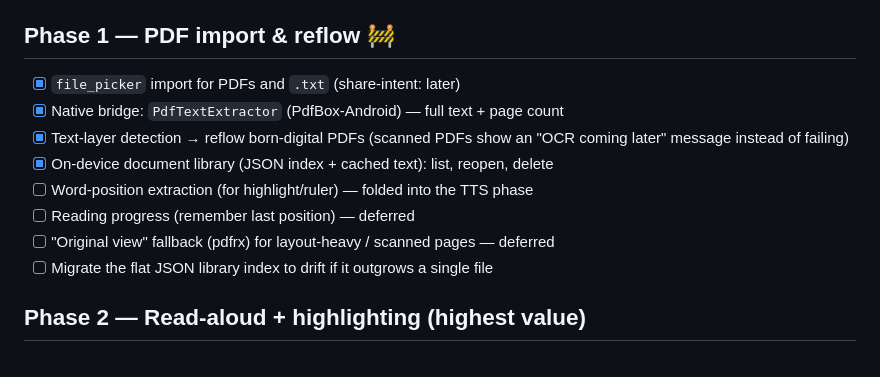
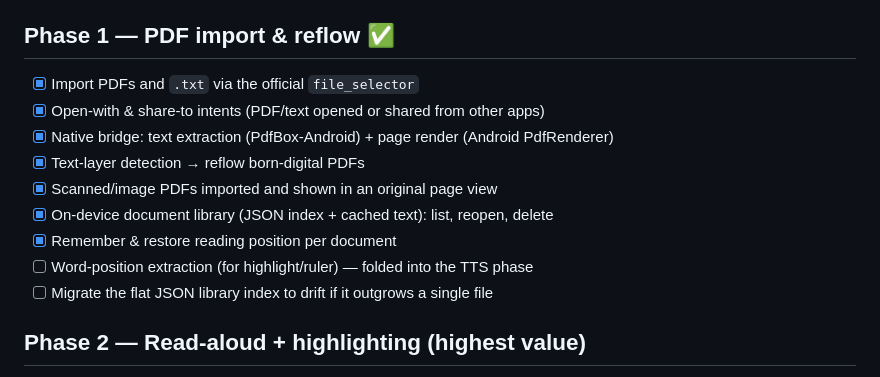
Before and after one commit to DobosP/dyslexic-reader, a Markdown page: docs/ROADMAP.md, the part around the change. Drawn GitHub-style.

```diff
--- a/docs/ROADMAP.md
+++ b/docs/ROADMAP.md
@@ -14,15 +14,15 @@ strongest-evidence features first.
 - [x] Library screen: read bundled sample / paste your own text
 - [x] CI: `flutter analyze` + `flutter test` + build signed APK (GitHub Actions)
 
-## Phase 1 — PDF import & reflow 🚧
-- [x] `file_picker` import for PDFs and `.txt` (share-intent: later)
-- [x] Native bridge: `PdfTextExtractor` (PdfBox-Android) — full text + page count
-- [x] Text-layer detection → reflow born-digital PDFs (scanned PDFs show an
-      "OCR coming later" message instead of failing)
+## Phase 1 — PDF import & reflow ✅
+- [x] Import PDFs and `.txt` via the official `file_selector`
+- [x] Open-with & share-to intents (PDF/text opened or shared from other apps)
+- [x] Native bridge: text extraction (PdfBox-Android) + page render (Android PdfRenderer)
+- [x] Text-layer detection → reflow born-digital PDFs
+- [x] Scanned/image PDFs imported and shown in an original page view
 - [x] On-device document library (JSON index + cached text): list, reopen, delete
+- [x] Remember & restore reading position per document
 - [ ] Word-position extraction (for highlight/ruler) — folded into the TTS phase
-- [ ] Reading progress (remember last position) — deferred
-- [ ] "Original view" fallback (pdfrx) for layout-heavy / scanned pages — deferred
 - [ ] Migrate the flat JSON library index to drift if it outgrows a single file
 
 ## Phase 2 — Read-aloud + highlighting (highest value)
```
Also changed, not shown: docs/ARCHITECTURE.md (+2 -2 lines).
